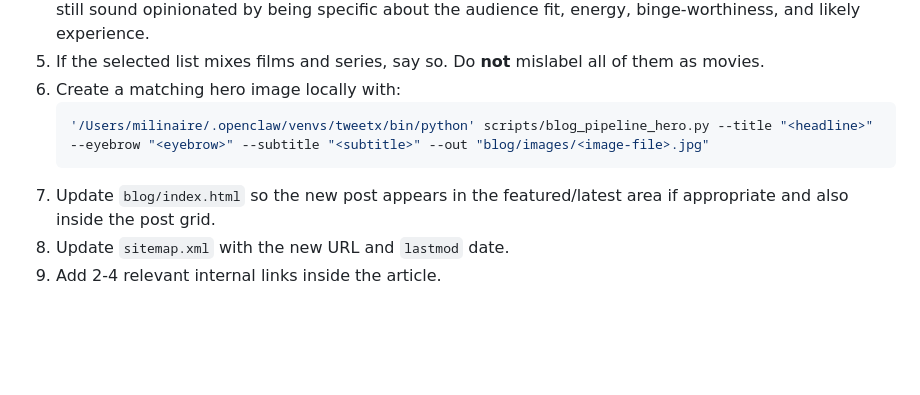
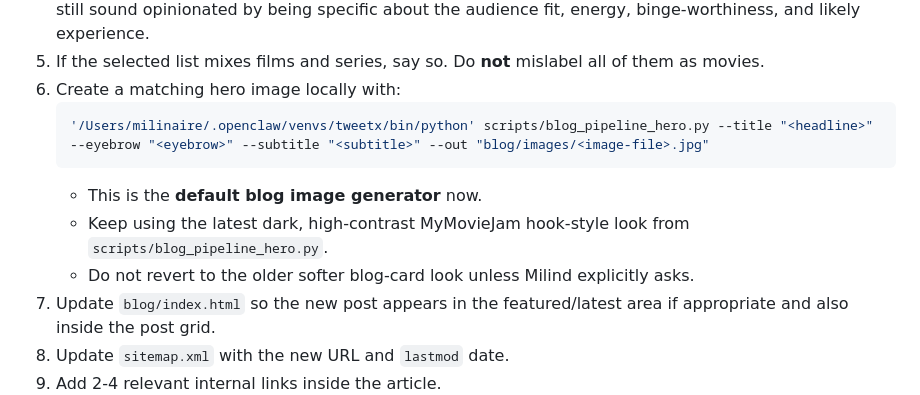
Before and after one commit to milinaire25/mymoviejam, a Markdown page: automation/blog-pipeline/DAILY_AGENT_PROMPT.md, the part around the change. GitHub-like rendering; blank space fills up the shorter version.

Commit message:
Lock hook-style blog hero generator

````diff
--- a/automation/blog-pipeline/DAILY_AGENT_PROMPT.md
+++ b/automation/blog-pipeline/DAILY_AGENT_PROMPT.md
@@ -38,6 +38,9 @@ Create a daily SEO-optimized post that feels like a real MyMovieJam article:
    ```bash
    '/Users/milinaire/.openclaw/venvs/tweetx/bin/python' scripts/blog_pipeline_hero.py --title "<headline>" --eyebrow "<eyebrow>" --subtitle "<subtitle>" --out "blog/images/<image-file>.jpg"
    ```
+   - This is the **default blog image generator** now.
+   - Keep using the latest dark, high-contrast MyMovieJam hook-style look from `scripts/blog_pipeline_hero.py`.
+   - Do not revert to the older softer blog-card look unless Milind explicitly asks.
 7. Update `blog/index.html` so the new post appears in the featured/latest area if appropriate and also inside the post grid.
 8. Update `sitemap.xml` with the new URL and `lastmod` date.
 9. Add 2-4 relevant internal links inside the article.
````
